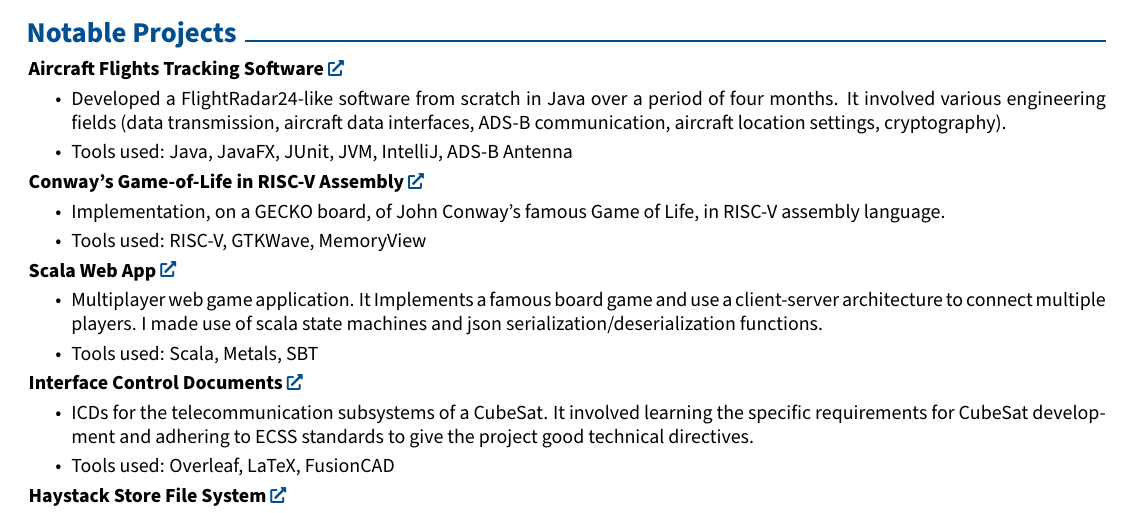
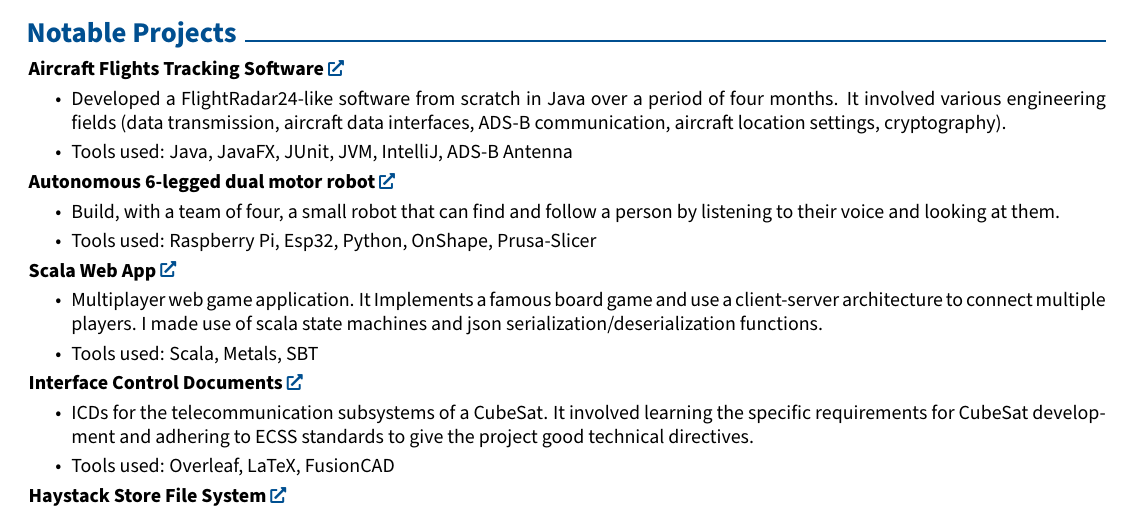
Before and after one commit to relogamimano/my-resume, a LaTeX CV (cv_romeo_maignal.tex): part of the page, cut so that both start at the same text. Compiled offline with pdfLaTeX.

Commit message:
resumer updated with new project

```diff
--- a/cv_romeo_maignal.tex
+++ b/cv_romeo_maignal.tex
@@ -187,10 +187,15 @@
             \item Tools used: Java, JavaFX, JUnit, JVM, IntelliJ, ADS-B Antenna
         \end{highlights}
 
-        \textbf{Conway's Game-of-Life in RISC-V Assembly}\href{https://github.com/relogamimano/Conway-s-Game-of-Life-in-RISC-V-Assembly}{}
+        % \textbf{Conway's Game-of-Life in RISC-V Assembly}\href{https://github.com/relogamimano/Conway-s-Game-of-Life-in-RISC-V-Assembly}{}
+        % \begin{highlights}
+        %     \item Implementation, on a GECKO board, of John Conway's famous Game of Life, in RISC-V assembly language.
+        %     \item Tools used: RISC-V, GTKWave, MemoryView
+        % \end{highlights}
+        \textbf{Autonomous 6-legged dual motor robot}\href{https://github.com/epfl-cs358/2025sp-hexapolo}{}
         \begin{highlights}
-            \item Implementation, on a GECKO board, of John Conway's famous Game of Life, in RISC-V assembly language.
-            \item Tools used: RISC-V, GTKWave, MemoryView
+            \item Build, with a team of four, a small robot that can find and follow a person by listening to their voice and looking at them.
+            \item Tools used: Raspberry Pi, Esp32, Python, OnShape, Prusa-Slicer
         \end{highlights}
         \textbf{Scala Web App}\href{https://github.com/relogamimano/Scala-Web-App}{}
         \begin{highlights}
```
Also changed, not shown: cv_romeo_maignal.pdf, 4 other files.
